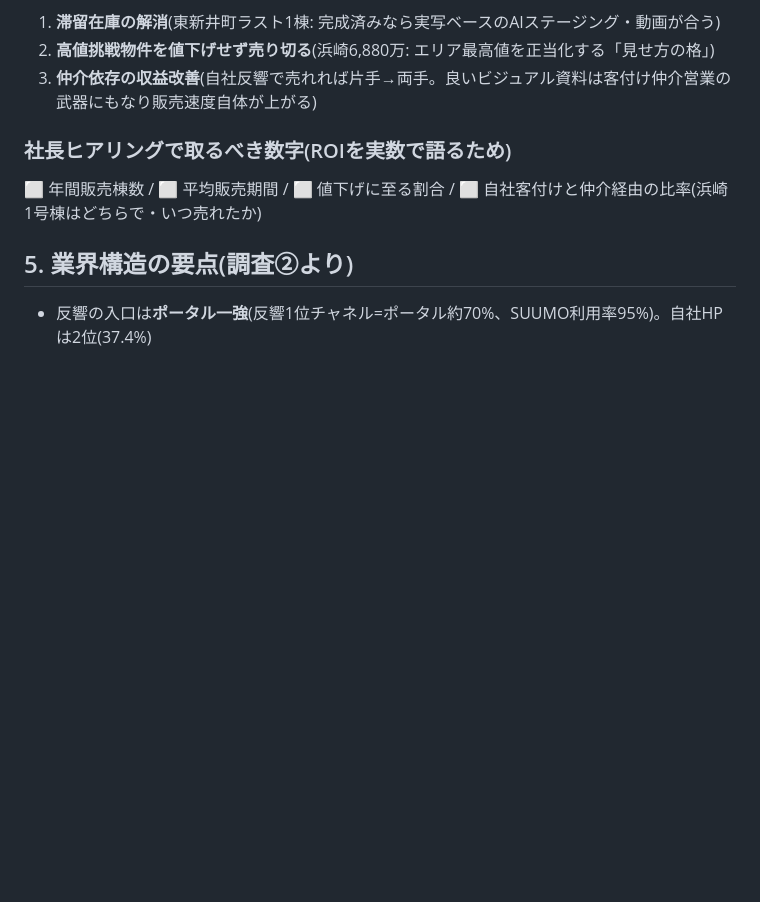
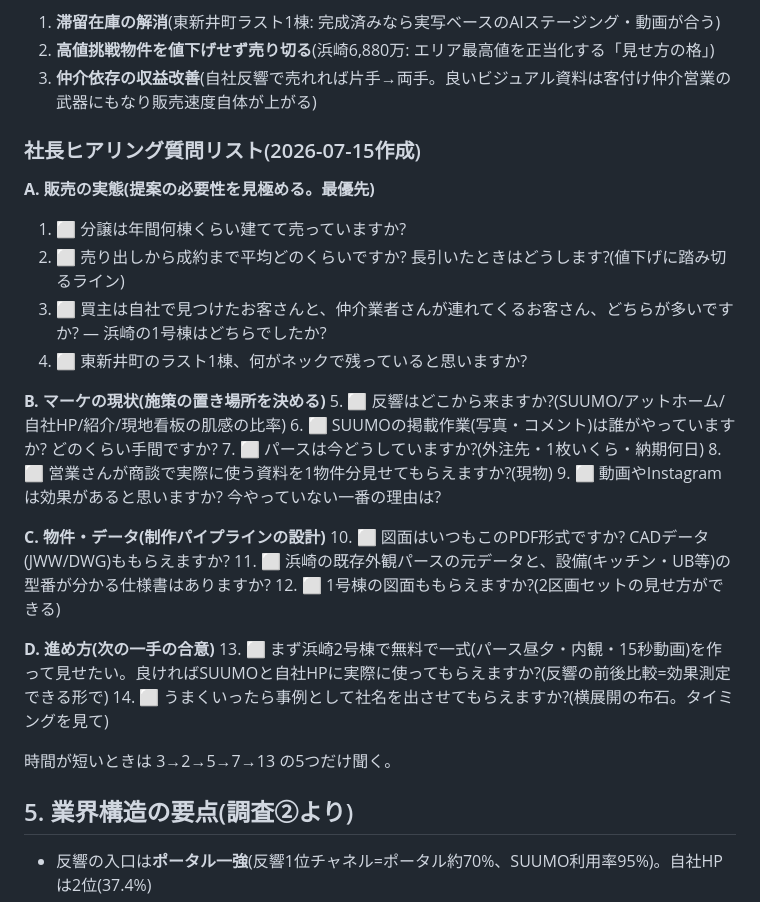
Before and after one commit to jny4kgr/ai-architecture, a Markdown page: Research/ランドスタイル調査と差別化戦略.md, the part around the change. Rendered like a GitHub page; blank space fills up the shorter version.

Commit message:
社長ヒアリング質問リスト(14問・4カテゴリ)を追加
Co-Authored-By: Claude Fable 5 <noreply@anthropic.com>

```diff
--- a/Research/ランドスタイル調査と差別化戦略.md
+++ b/Research/ランドスタイル調査と差別化戦略.md
@@ -60,9 +60,31 @@
 2. **高値挑戦物件を値下げせず売り切る**(浜崎6,880万: エリア最高値を正当化する「見せ方の格」)
 3. **仲介依存の収益改善**(自社反響で売れれば片手→両手。良いビジュアル資料は客付け仲介営業の武器にもなり販売速度自体が上がる)
 
-### 社長ヒアリングで取るべき数字(ROIを実数で語るため)
+### 社長ヒアリング質問リスト(2026-07-15作成)
 
-⬜ 年間販売棟数 / ⬜ 平均販売期間 / ⬜ 値下げに至る割合 / ⬜ 自社客付けと仲介経由の比率(浜崎1号棟はどちらで・いつ売れたか)
+**A. 販売の実態(提案の必要性を見極める。最優先)**
+1. ⬜ 分譲は年間何棟くらい建てて売っていますか?
+2. ⬜ 売り出しから成約まで平均どのくらいですか? 長引いたときはどうします?(値下げに踏み切るライン)
+3. ⬜ 買主は自社で見つけたお客さんと、仲介業者さんが連れてくるお客さん、どちらが多いですか? — 浜崎の1号棟はどちらでしたか?
+4. ⬜ 東新井町のラスト1棟、何がネックで残っていると思いますか?
+
+**B. マーケの現状(施策の置き場所を決める)**
+5. ⬜ 反響はどこから来ますか?(SUUMO/アットホーム/自社HP/紹介/現地看板の肌感の比率)
+6. ⬜ SUUMOの掲載作業(写真・コメント)は誰がやっていますか? どのくらい手間ですか?
+7. ⬜ パースは今どうしていますか?(外注先・1枚いくら・納期何日)
+8. ⬜ 営業さんが商談で実際に使う資料を1物件分見せてもらえますか?(現物)
+9. ⬜ 動画やInstagramは効果があると思いますか? 今やっていない一番の理由は?
+
+**C. 物件・データ(制作パイプラインの設計)**
+10. ⬜ 図面はいつもこのPDF形式ですか? CADデータ(JWW/DWG)ももらえますか?
+11. ⬜ 浜崎の既存外観パースの元データと、設備(キッチン・UB等)の型番が分かる仕様書はありますか?
+12. ⬜ 1号棟の図面ももらえますか?(2区画セットの見せ方ができる)
+
+**D. 進め方(次の一手の合意)**
+13. ⬜ まず浜崎2号棟で無料で一式(パース昼夕・内観・15秒動画)を作って見せたい。良ければSUUMOと自社HPに実際に使ってもらえますか?(反響の前後比較=効果測定できる形で)
+14. ⬜ うまくいったら事例として社名を出させてもらえますか?(横展開の布石。タイミングを見て)
+
+時間が短いときは 3→2→5→7→13 の5つだけ聞く。
 
 ## 5. 業界構造の要点(調査②より)
 
```
